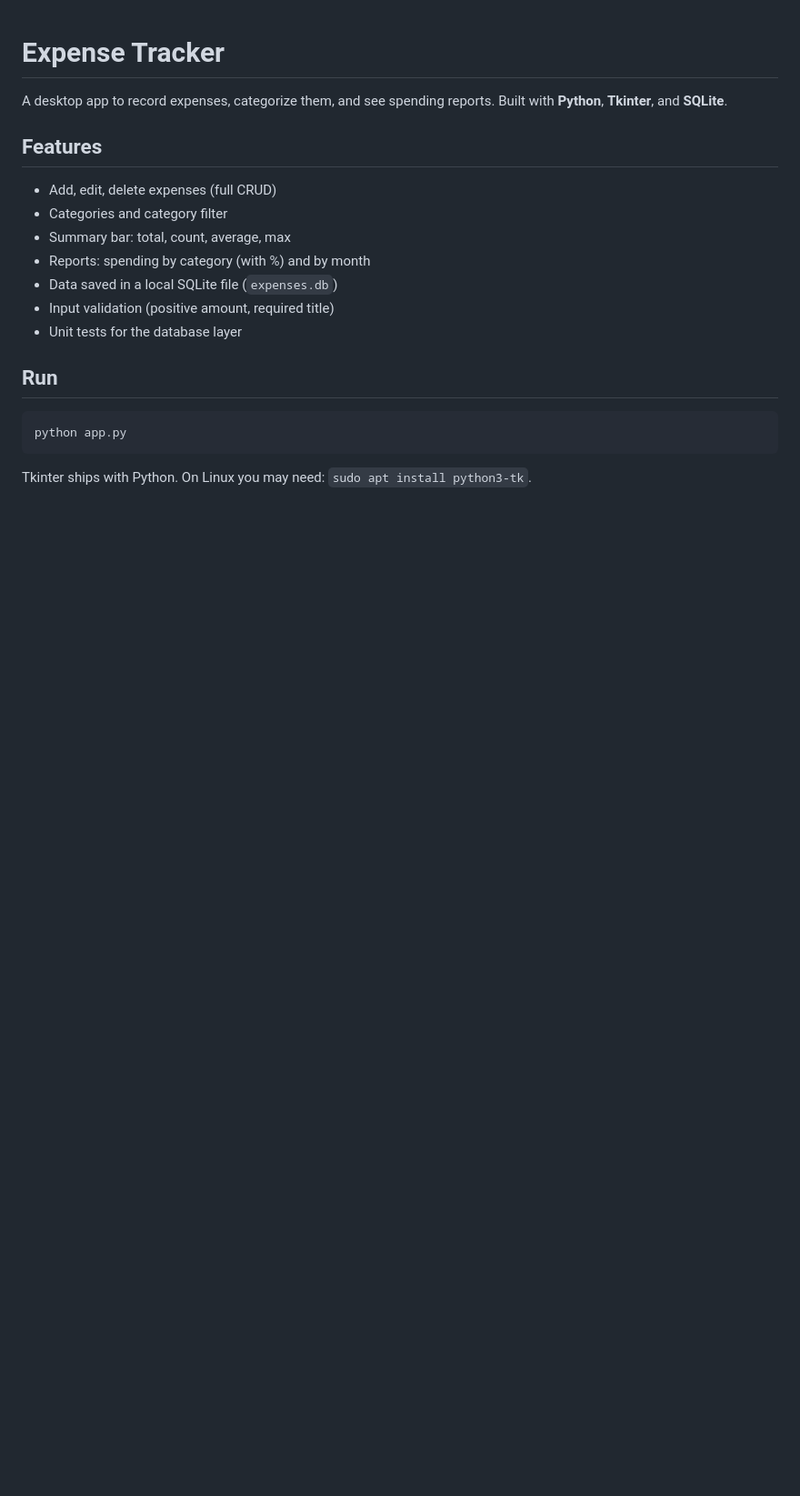
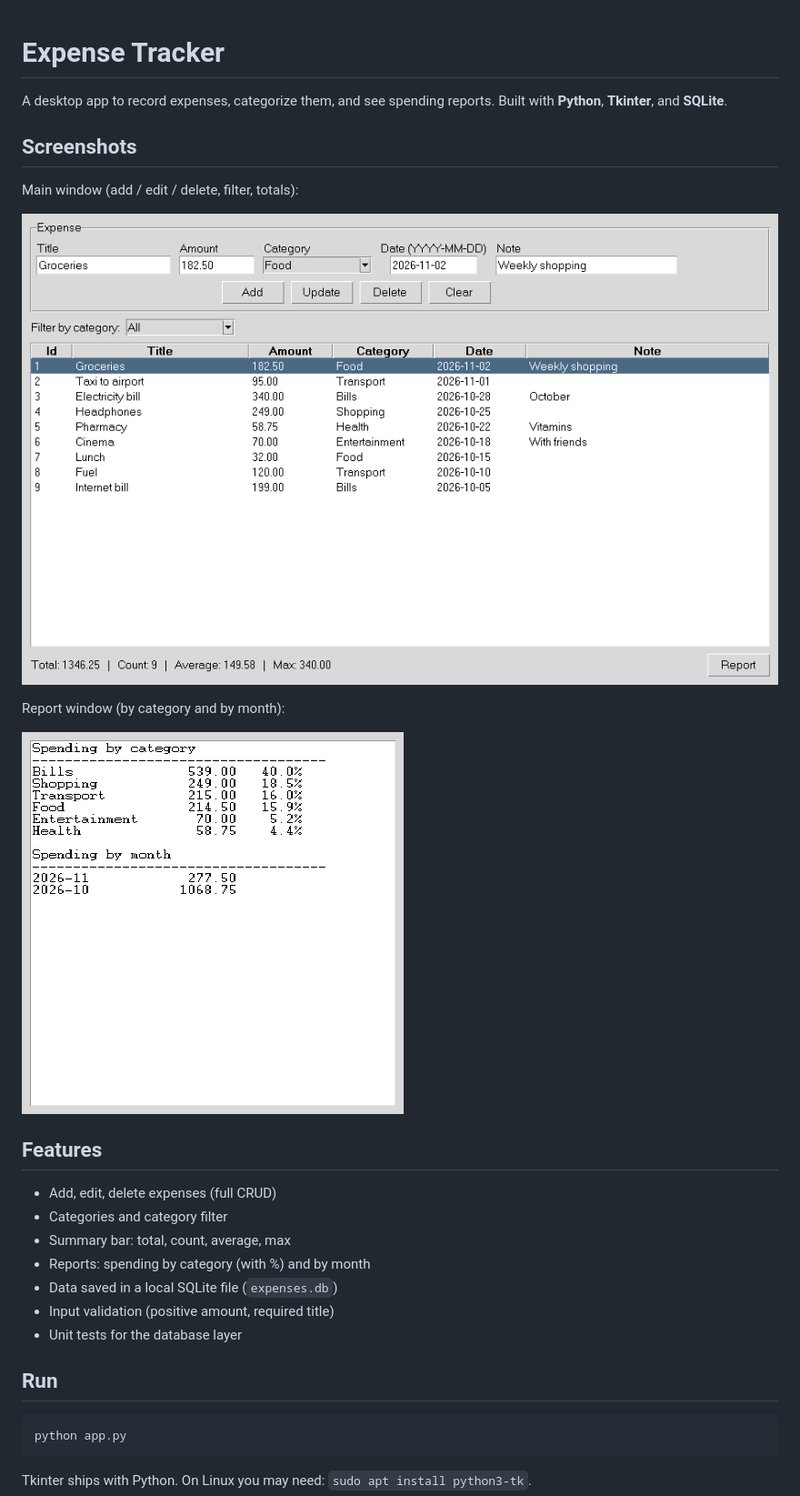
Before and after one commit to farah79-ss/expense-tracker, a Markdown page: README.md, the part around the change. Shown at 91% size. Rendered like a GitHub page; pictures changed too: screenshots/main.png (added), screenshots/report.png (added); blank space fills up the shorter version.

Commit message:
Add screenshots to README
Co-Authored-By: Claude Sonnet 5.5 <noreply@anthropic.com>
Claude-Session: https://claude.ai/code/session_01NwUoyxNgh8WmEoTxM1r14v

```diff
--- a/README.md
+++ b/README.md
@@ -2,6 +2,15 @@
 
 A desktop app to record expenses, categorize them, and see spending reports.
 Built with **Python**, **Tkinter**, and **SQLite**.
+
+## Screenshots
+Main window (add / edit / delete, filter, totals):
+
+![Main window](screenshots/main.png)
+
+Report window (by category and by month):
+
+![Report](screenshots/report.png)
 
 ## Features
 - Add, edit, delete expenses (full CRUD)
```
